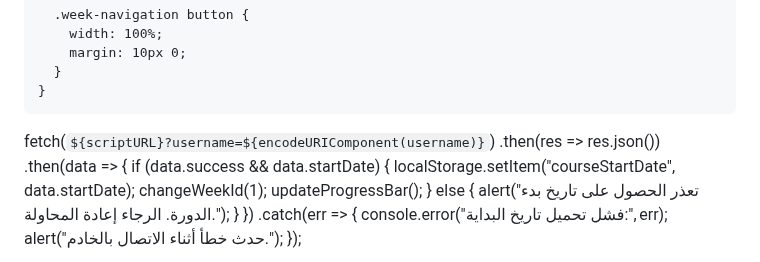
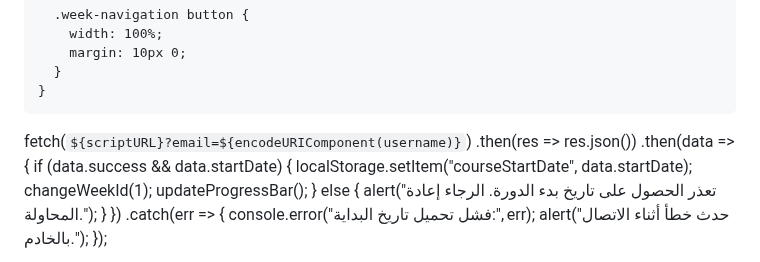
Before and after one commit to najy-hub/Solar-Professional-Engineer, a Markdown page: README.md, the part around the change. GitHub-like rendering.

```diff
--- a/README.md
+++ b/README.md
@@ -190,7 +190,7 @@
 const username = localStorage.getItem("studentEmail");
   const scriptURL = "https://script.google.com/macros/s/AKfycbz0LzMEiUDsuY70s89banN81pPX4725cHFB11wqfgXx_wefXG1DKQsgBrIDvdQ_P7RHZA/exec";
 
-  fetch(`${scriptURL}?username=${encodeURIComponent(username)}`)
+  fetch(`${scriptURL}?email=${encodeURIComponent(username)}`)
     .then(res => res.json())
     .then(data => {
       if (data.success && data.startDate) {
```
